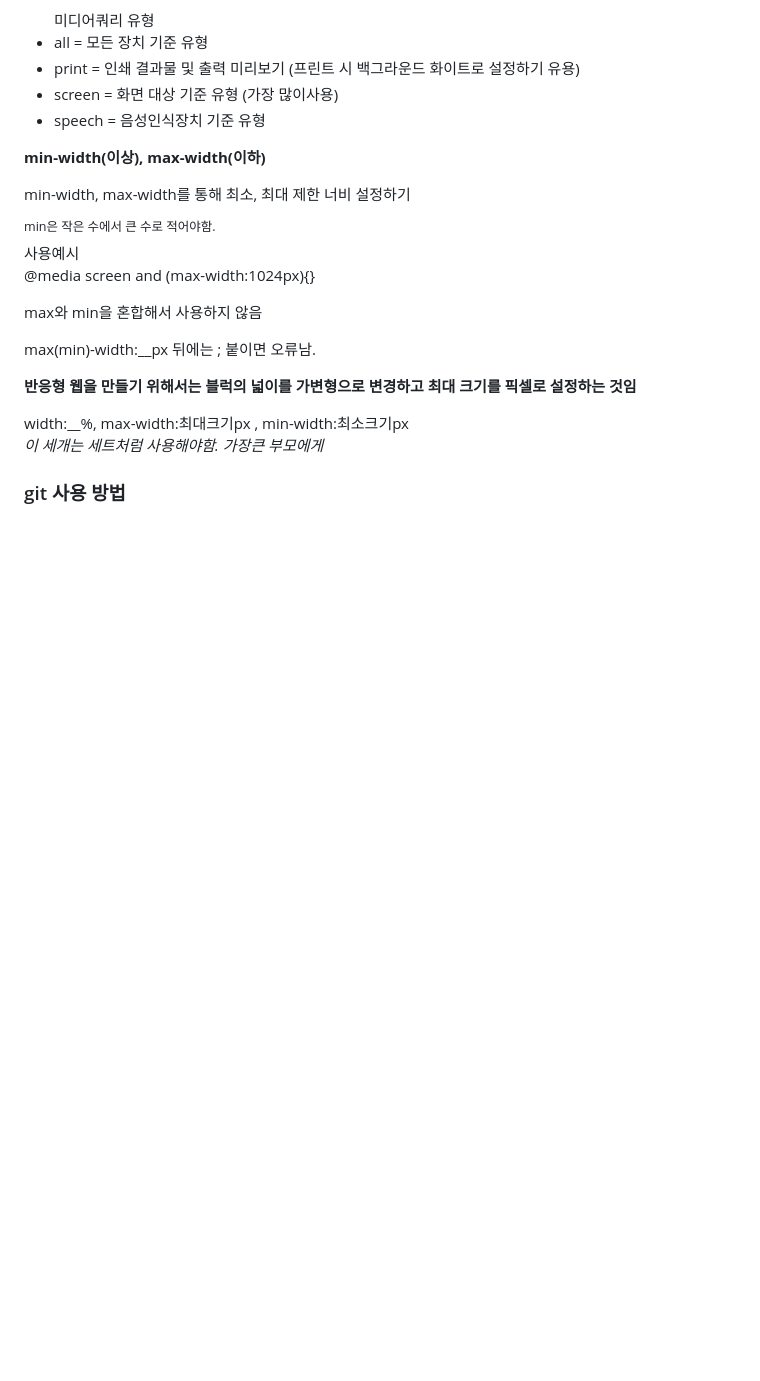
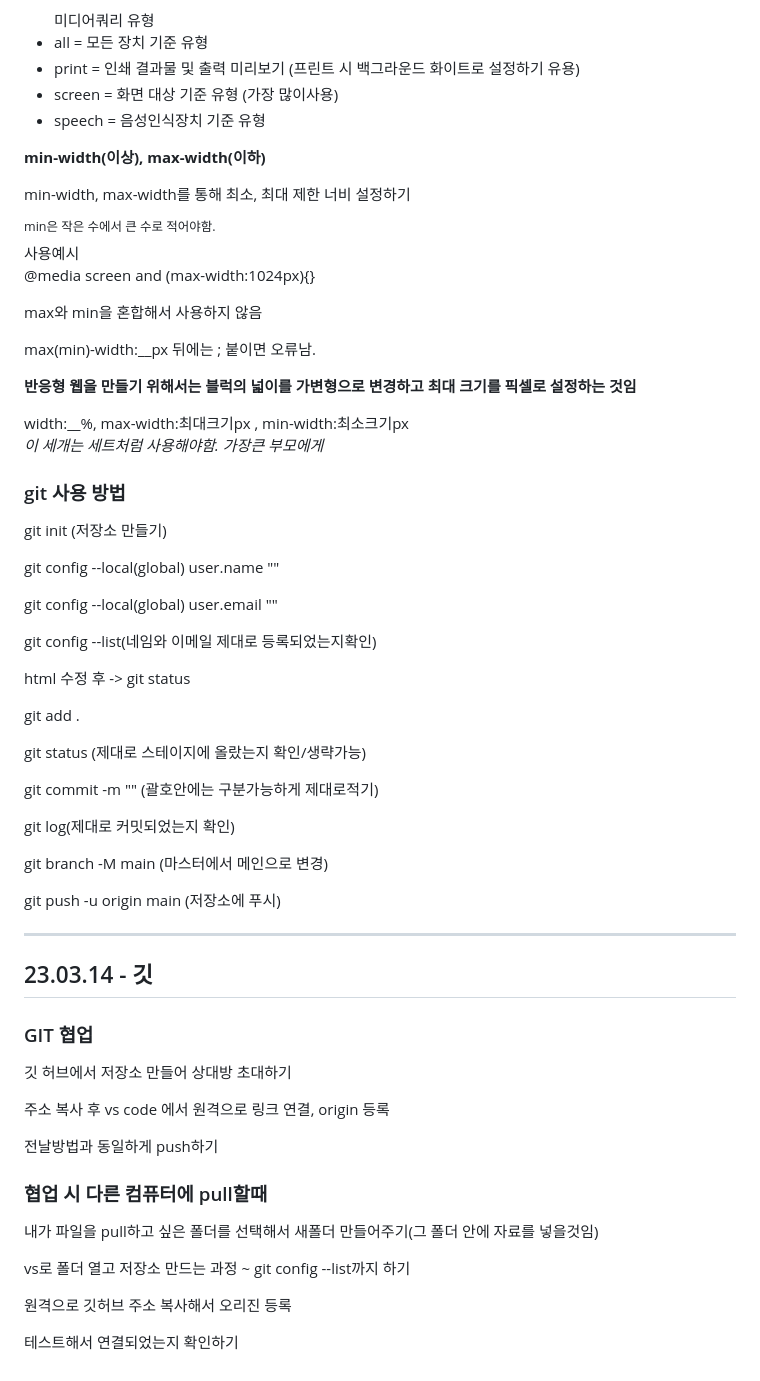
Before and after one commit to kimdoyeon7/html_study, a Markdown page: README.md, the part around the change. Rendered like a GitHub page; blank space fills up the shorter version.

```diff
--- a/README.md
+++ b/README.md
@@ -1070,4 +1070,30 @@ font-family , font-size , line-height(행간,양수), letter-spacing(자간,음
 	<em>이 세개는 세트처럼 사용해야함. 가장큰 부모에게</em>
 </p>
 <h3>git 사용 방법</h3>
-<p></p>
+<p>git init (저장소 만들기)</p>
+<p>git config --local(global) user.name ""</p>
+<p>git config --local(global) user.email ""</p>
+<p>git config --list(네임와 이메일 제대로 등록되었는지확인)</p>
+<p>html 수정 후 -> git status</p>
+<p>git add .</p>
+<p>git status (제대로 스테이지에 올랐는지 확인/생략가능)</p>
+<p>git commit -m "" (괄호안에는 구분가능하게 제대로적기)</p>
+<p>git log(제대로 커밋되었는지 확인)</p>
+<p>git branch -M main (마스터에서 메인으로 변경)</p>
+<p>git push -u origin main (저장소에 푸시)</p>
+
+
+
+<hr>
+
+<h2>23.03.14 - 깃</h2>
+<h3>GIT 협업</h3>
+<p>깃 허브에서 저장소 만들어 상대방 초대하기</p>
+<p>주소 복사 후 vs code 에서 원격으로 링크 연결, origin 등록</p>
+<p>전날방법과 동일하게 push하기</p>
+
+<h3>협업 시 다른 컴퓨터에 pull할때</h3>
+<p>내가 파일을 pull하고 싶은 폴더를 선택해서 새폴더 만들어주기(그 폴더 안에 자료를 넣을것임)</p>
+<p>vs로 폴더 열고 저장소 만드는 과정 ~ git config --list까지 하기</p>
+<p>원격으로 깃허브 주소 복사해서 오리진 등록</p>
+<p>테스트해서 연결되었는지 확인하기</p>
```
